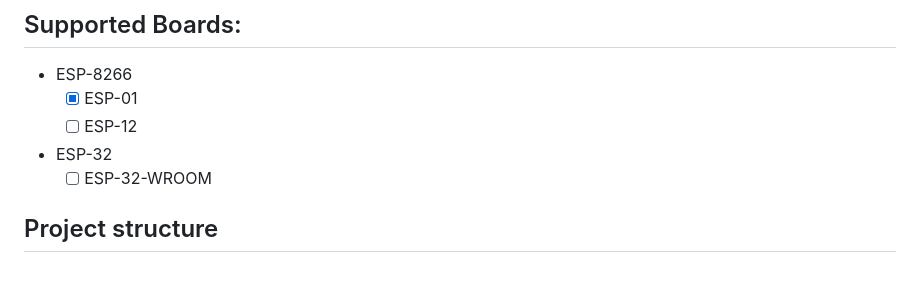
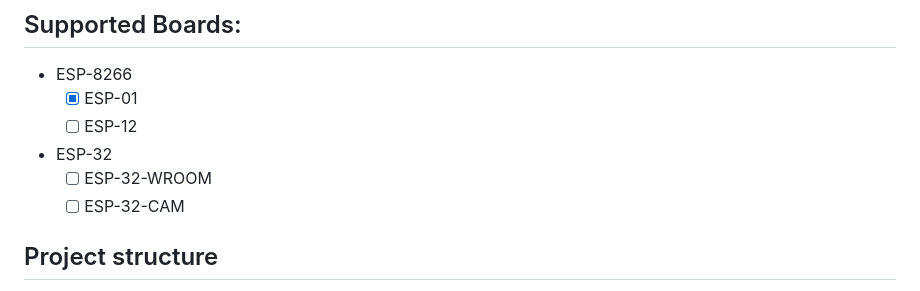
Before and after one commit to IPdotSetAF/ESP-RC-Car, a Markdown page: README.md, the part around the change. GitHub-like rendering.

```diff
--- a/README.md
+++ b/README.md
@@ -10,6 +10,7 @@ This project is still under development and research, so as soon as the hardware
     - [ ] ESP-12
   - ESP-32
     - [ ] ESP-32-WROOM
+    - [ ] ESP-32-CAM
 
 ## Project structure
   - The project contains the following:
```
